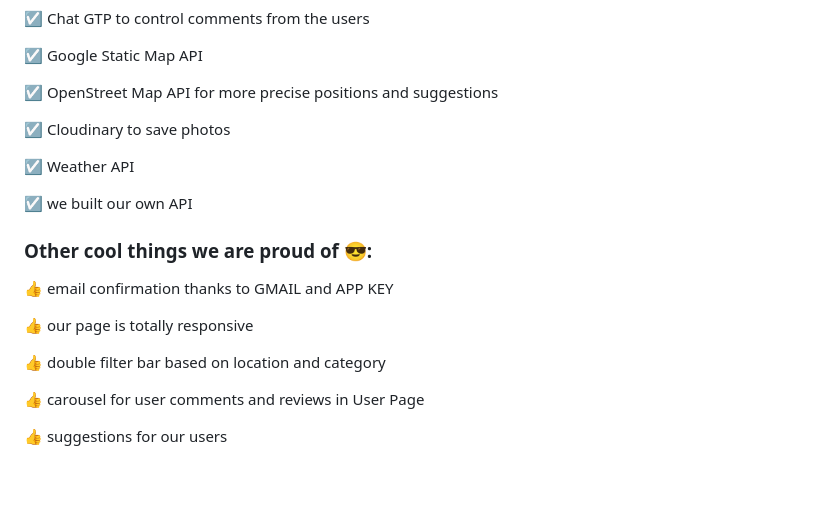
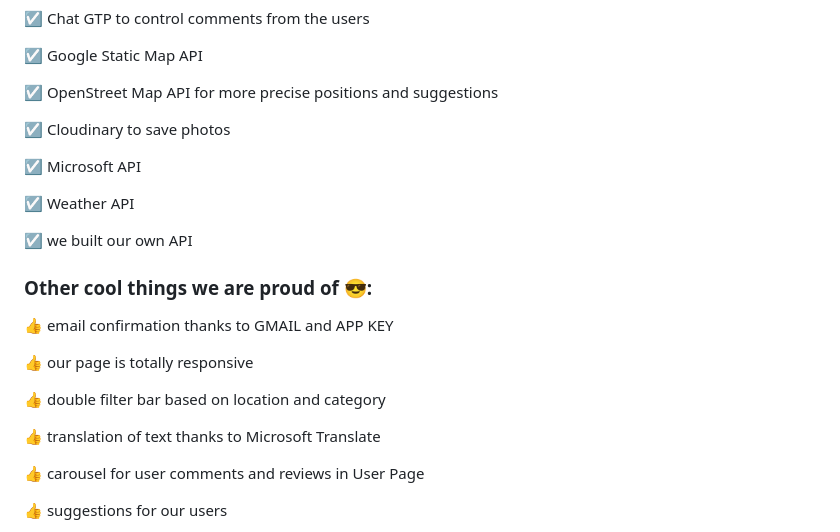
Before and after one commit to Team2-final-project-4geeks/Trust-My-Word-project, a Markdown page: README.md, the part around the change. Rendered like a GitHub page; blank space fills up the shorter version.

```diff
--- a/README.md
+++ b/README.md
@@ -35,6 +35,7 @@
 <p align="left"> ☑️ Google Static Map API </h3>
 <p align="left"> ☑️ OpenStreet Map API for more precise positions and suggestions </h3>
 <p align="left"> ☑️ Cloudinary to save photos </h3>
+<p align="left"> ☑️ Microsoft API </h3>
 <p align="left"> ☑️ Weather API </h3>
 <p align="left"> ☑️ we built our own API  </h3>
 
@@ -42,6 +43,7 @@
 <p align="left"> 👍 email confirmation thanks to GMAIL and APP KEY </h3>
 <p align="left"> 👍 our page is totally responsive </h3>
 <p align="left"> 👍 double filter bar based on location and category  </h3>
+<p align="left"> 👍 translation of text thanks to Microsoft Translate </h3>
 <p align="left"> 👍 carousel for user comments and reviews in User Page </h3>
 <p align="left"> 👍 suggestions for our users </h3>
 <p align="left"> 👍 JWT Token </h3>
```
